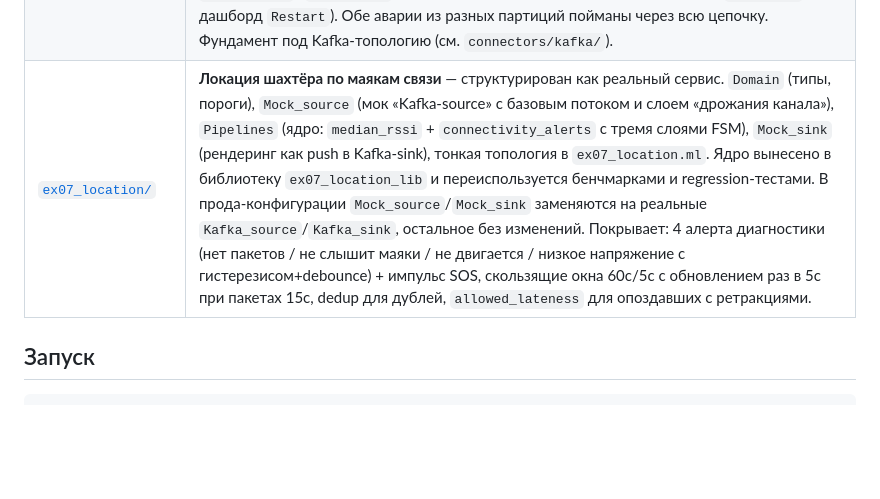
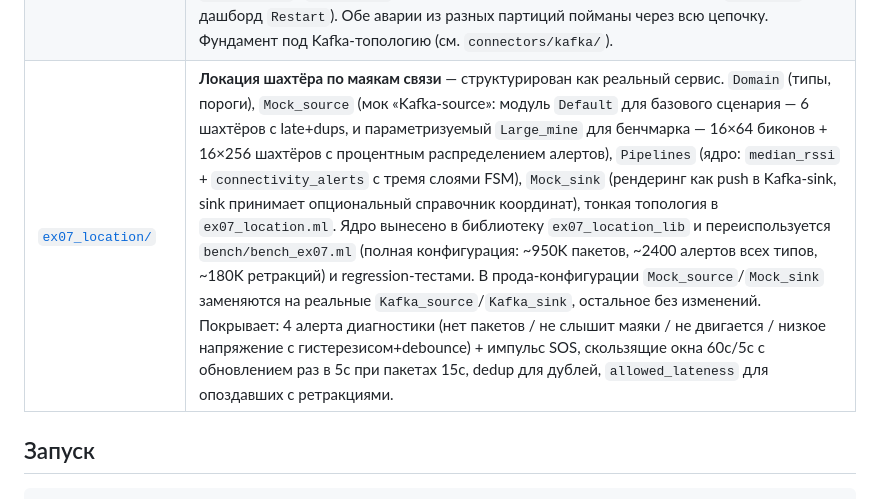
Before and after one commit to slyzhnyak/miniFlink, a Markdown page: examples/README.md, the part around the change. Rendered like a GitHub page; blank space fills up the shorter version.

```diff
--- a/examples/README.md
+++ b/examples/README.md
@@ -12,7 +12,7 @@
 | [`ex04_mine.ml`](ex04_mine.ml) | **Комплексная топология** (мониторинг шахты): три источника, `union` (слияние по event-time), `update_table` (таблица порогов из потока конфигурации), `enrich` из таблиц, tumbling + session окна, агрегация, правила, `dedup`. Показывает весь функционал вместе. |
 | [`ex05_fleet.ml`](ex05_fleet.ml) | **Сервис целиком** (мониторинг флота электробусов): как операторы собираются в работающий сервис — `safe_map` (битые показания не роняют сервис), `window_agg` + `Agg` (метрики по депо с алертами о низком заряде), `allowed_lateness` (терпит опоздавшую телеметрию), **exactly-once** (накопительная статистика с durable checkpoint-ами), `retry` (устойчивая публикация сводки), `health`. Не демонстрация операторов, а код сервиса. |
 | [`ex06_topology.ml`](ex06_topology.ml) | **Модель исполнения B+C** (мониторинг шахты): `merge_partitioned` (две партиции газа с разным event-time → один поток, idle-стратегия `Wall_clock_timeout`), `fan_out` (один поток → две обработки, политика на выход: аварии `Block` не теряют, дашборд `Drop_oldest`), `supervisor` (два пайплайна, политика на пайплайн: аварии `Crash_all`, дашборд `Restart`). Обе аварии из разных партиций пойманы через всю цепочку. Фундамент под Kafka-топологию (см. `connectors/kafka/`). |
-| [`ex07_location/`](ex07_location/) | **Локация шахтёра по маякам связи** — структурирован как реальный сервис. `Domain` (типы, пороги), `Mock_source` (мок «Kafka-source» с базовым потоком и слоем «дрожания канала»), `Pipelines` (ядро: `median_rssi` + `connectivity_alerts` с тремя слоями FSM), `Mock_sink` (рендеринг как push в Kafka-sink), тонкая топология в `ex07_location.ml`. Ядро вынесено в библиотеку `ex07_location_lib` и переиспользуется бенчмарками и regression-тестами. В прода-конфигурации `Mock_source`/`Mock_sink` заменяются на реальные `Kafka_source`/`Kafka_sink`, остальное без изменений. Покрывает: 4 алерта диагностики (нет пакетов / не слышит маяки / не двигается / низкое напряжение с гистерезисом+debounce) + импульс SOS, скользящие окна 60с/5с с обновлением раз в 5с при пакетах 15с, dedup для дублей, `allowed_lateness` для опоздавших с ретракциями. |
+| [`ex07_location/`](ex07_location/) | **Локация шахтёра по маякам связи** — структурирован как реальный сервис. `Domain` (типы, пороги), `Mock_source` (мок «Kafka-source»: модуль `Default` для базового сценария — 6 шахтёров с late+dups, и параметризуемый `Large_mine` для бенчмарка — 16×64 биконов + 16×256 шахтёров с процентным распределением алертов), `Pipelines` (ядро: `median_rssi` + `connectivity_alerts` с тремя слоями FSM), `Mock_sink` (рендеринг как push в Kafka-sink, sink принимает опциональный справочник координат), тонкая топология в `ex07_location.ml`. Ядро вынесено в библиотеку `ex07_location_lib` и переиспользуется `bench/bench_ex07.ml` (полная конфигурация: ~950K пакетов, ~2400 алертов всех типов, ~180K ретракций) и regression-тестами. В прода-конфигурации `Mock_source`/`Mock_sink` заменяются на реальные `Kafka_source`/`Kafka_sink`, остальное без изменений. Покрывает: 4 алерта диагностики (нет пакетов / не слышит маяки / не двигается / низкое напряжение с гистерезисом+debounce) + импульс SOS, скользящие окна 60с/5с с обновлением раз в 5с при пакетах 15с, dedup для дублей, `allowed_lateness` для опоздавших с ретракциями. |
 
 ## Запуск
 
```
Also changed, not shown: README.md (+46 -8 lines).
